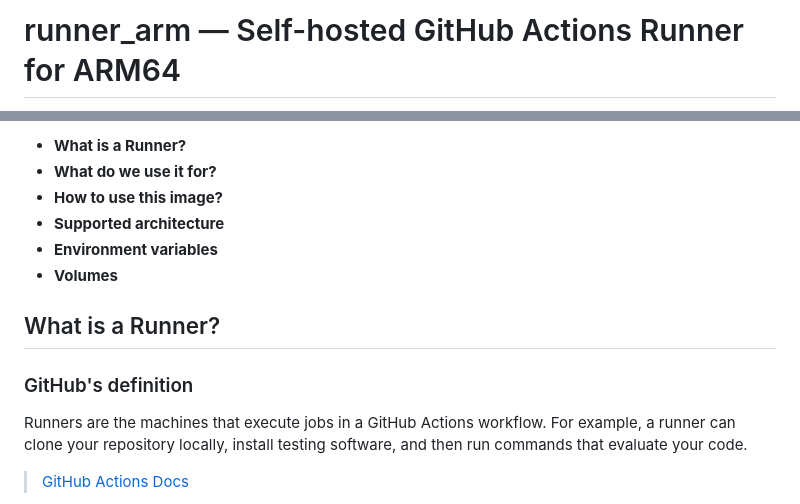
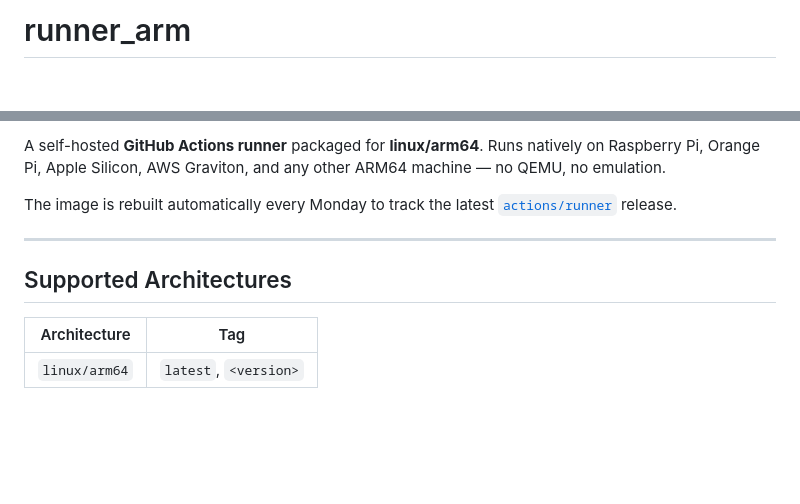
Before and after one commit to YonierGomez/runner_arm, a Markdown page: README.md, 2 parts joined by grey strips. Rendered like a GitHub page; blank space fills up the shorter version.

```diff
--- a/README.md
+++ b/README.md
@@ -1,3 +1,2 @@
-runner_arm — Self-hosted GitHub Actions Runner for ARM64
-==========================================================
+# runner_arm
 
@@ -5,16 +7,13 @@ runner_arm — Self-hosted GitHub Actions Runner for ARM64
 
-- **What is a Runner?**
-- **What do we use it for?**
-- **How to use this image?**
-- **Supported architecture**
-- **Environment variables**
-- **Volumes**
+A self-hosted **GitHub Actions runner** packaged for **linux/arm64**. Runs natively on Raspberry Pi, Orange Pi, Apple Silicon, AWS Graviton, and any other ARM64 machine — no QEMU, no emulation.
 
-## What is a Runner?
+The image is rebuilt automatically every Monday to track the latest [`actions/runner`](https://github.com/actions/runner/releases) release.
 
-### GitHub's definition
+---
 
-Runners are the machines that execute jobs in a GitHub Actions workflow. For example, a runner can clone your repository locally, install testing software, and then run commands that evaluate your code.
+## Supported Architectures
 
-> [GitHub Actions Docs](https://docs.github.com/en/actions/using-github-hosted-runners/about-github-hosted-runners/about-github-hosted-runners)
+| Architecture | Tag |
+|---|---|
+| `linux/arm64` | `latest`, `<version>` |
 
```
Also changed, not shown: other parts of README.md (+41 -47 lines).
